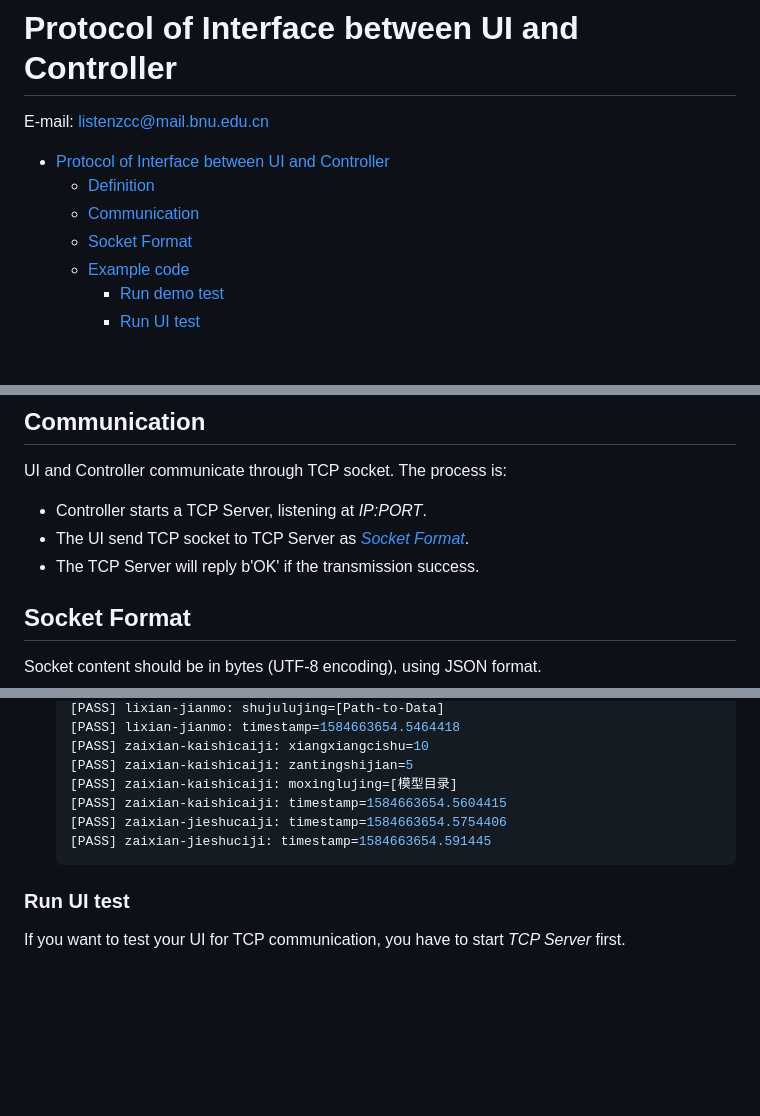
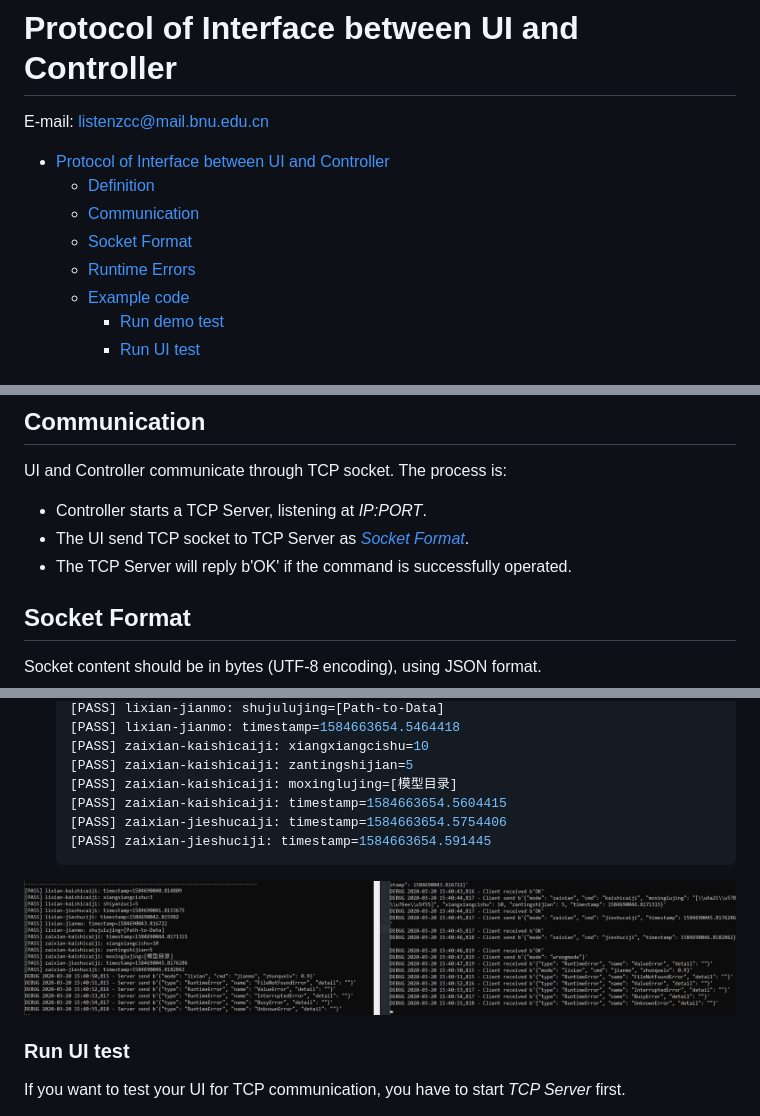
Before and after one commit to listenzcc/distributed_workers, a Markdown page: long_time_connection/protocol.md, 3 parts joined by grey strips. GitHub-like rendering; pictures changed too: long_time_connection/sample.png (added); blank space fills up the shorter version.

````diff
--- a/protocol/protocol.md
+++ b/long_time_connection/protocol.md
@@ -6,6 +6,7 @@ E-mail: listenzcc@mail.bnu.edu.cn
   - [Definition](#definition)
   - [Communication](#communication)
   - [Socket Format](#socket-format)
+  - [Runtime Errors](#runtime-errors)
   - [Example code](#example-code)
     - [Run demo test](#run-demo-test)
     - [Run UI test](#run-ui-test)
@@ -25,7 +26,7 @@ The process is:
 
 - Controller starts a TCP Server, listening at *IP:PORT*.
 - The UI send TCP socket to TCP Server as [*Socket Format*](#socket-format).
-- The TCP Server will reply b'OK' if the transmission success.
+- The TCP Server will reply b'OK' if the command is successfully operated.
 
 ## Socket Format
 
@@ -98,6 +123,8 @@ Run python scripts as following:
     [PASS] zaixian-jieshuciji: timestamp=1584663654.591445
     ```
 
+![Example figure](sample.png)
+
 ### Run UI test
 
 If you want to test your UI for TCP communication, you have to start *TCP Server* first.
````
Also changed, not shown: other parts of long_time_connection/protocol.md (+33 -9 lines), 9 other files.
